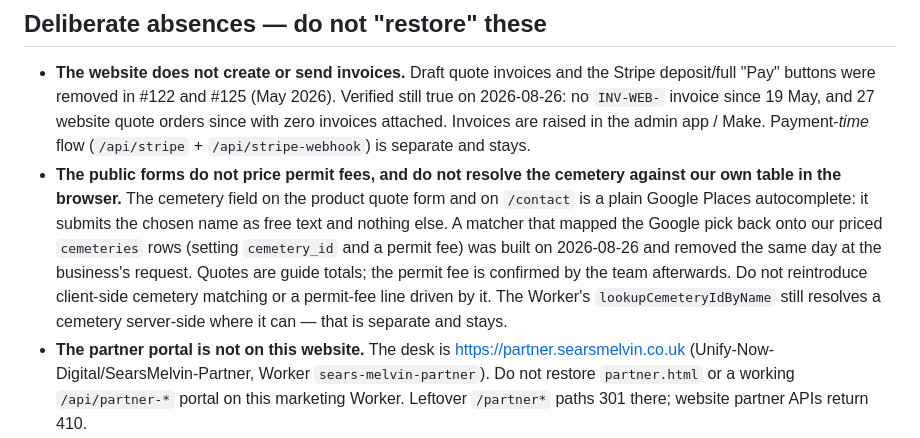
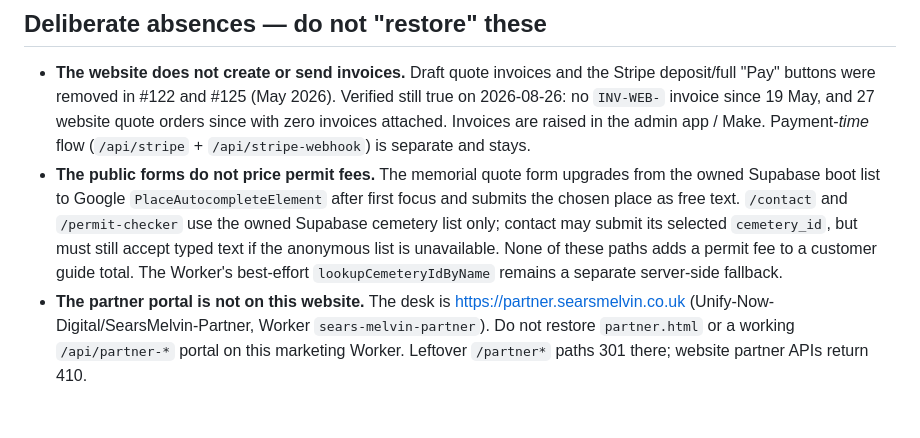
Before and after one commit to Unify-Now-Digital/SearsMelvin, a Markdown page: CLAUDE.md, the part around the change. GitHub-like rendering; blank space fills up the shorter version.

Commit message:
Document public cemetery data ownership

```diff
--- a/CLAUDE.md
+++ b/CLAUDE.md
@@ -34,16 +34,14 @@ it whenever you audit or fix something in that list.
   website quote orders since with zero invoices attached. Invoices are raised in
   the admin app / Make. Payment-*time* flow (`/api/stripe` +
   `/api/stripe-webhook`) is separate and stays.
-- **The public forms do not price permit fees, and do not resolve the cemetery
-  against our own table in the browser.** The cemetery field on the product
-  quote form and on `/contact` is a plain Google Places autocomplete: it submits
-  the chosen name as free text and nothing else. A matcher that mapped the
-  Google pick back onto our priced `cemeteries` rows (setting `cemetery_id` and
-  a permit fee) was built on 2026-08-26 and removed the same day at the
-  business's request. Quotes are guide totals; the permit fee is confirmed by
-  the team afterwards. Do not reintroduce client-side cemetery matching or a
-  permit-fee line driven by it. The Worker's `lookupCemeteryIdByName` still
-  resolves a cemetery server-side where it can — that is separate and stays.
+- **The public forms do not price permit fees.** The memorial quote form upgrades
+  from the owned Supabase boot list to Google `PlaceAutocompleteElement` after
+  first focus and submits the chosen place as free text. `/contact` and
+  `/permit-checker` use the owned Supabase cemetery list only; contact may submit
+  its selected `cemetery_id`, but must still accept typed text if the anonymous
+  list is unavailable. None of these paths adds a permit fee to a customer guide
+  total. The Worker's best-effort `lookupCemeteryIdByName` remains a separate
+  server-side fallback.
 - **The partner portal is not on this website.** The desk is
   https://partner.searsmelvin.co.uk (Unify-Now-Digital/SearsMelvin-Partner,
   Worker `sears-melvin-partner`). Do not restore `partner.html` or a working
```
Also changed, not shown: docs/TOOLING-AUDIT.md (+17 -19 lines).
